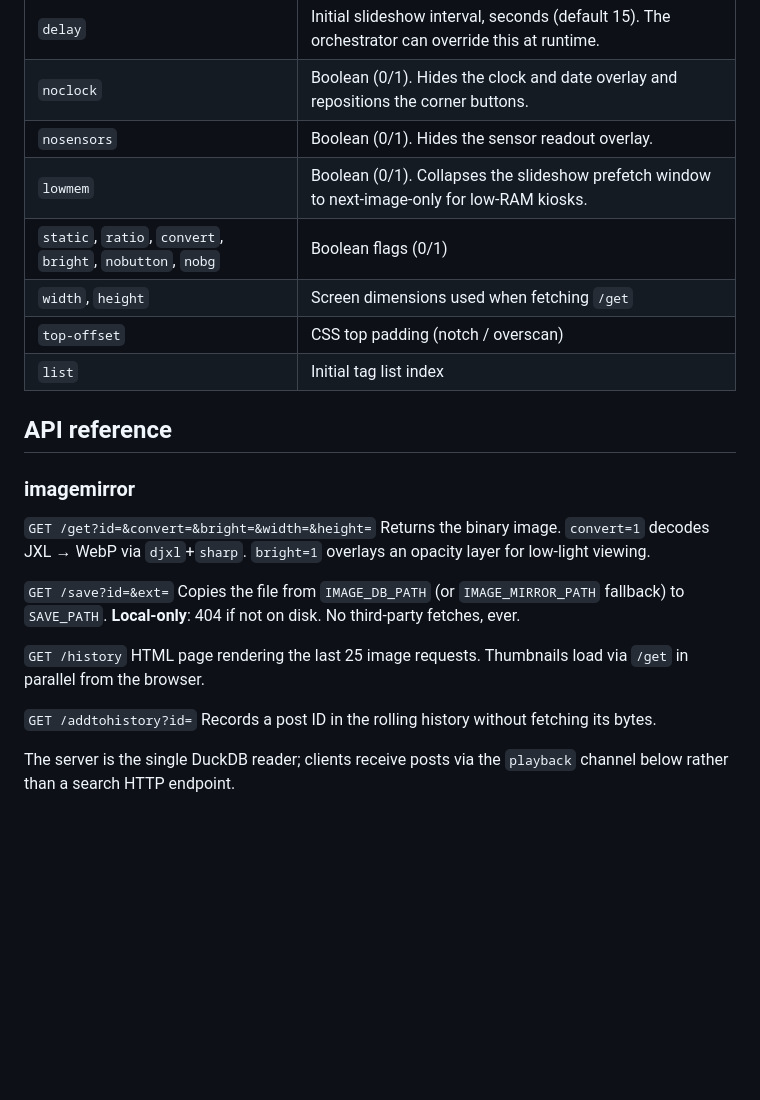
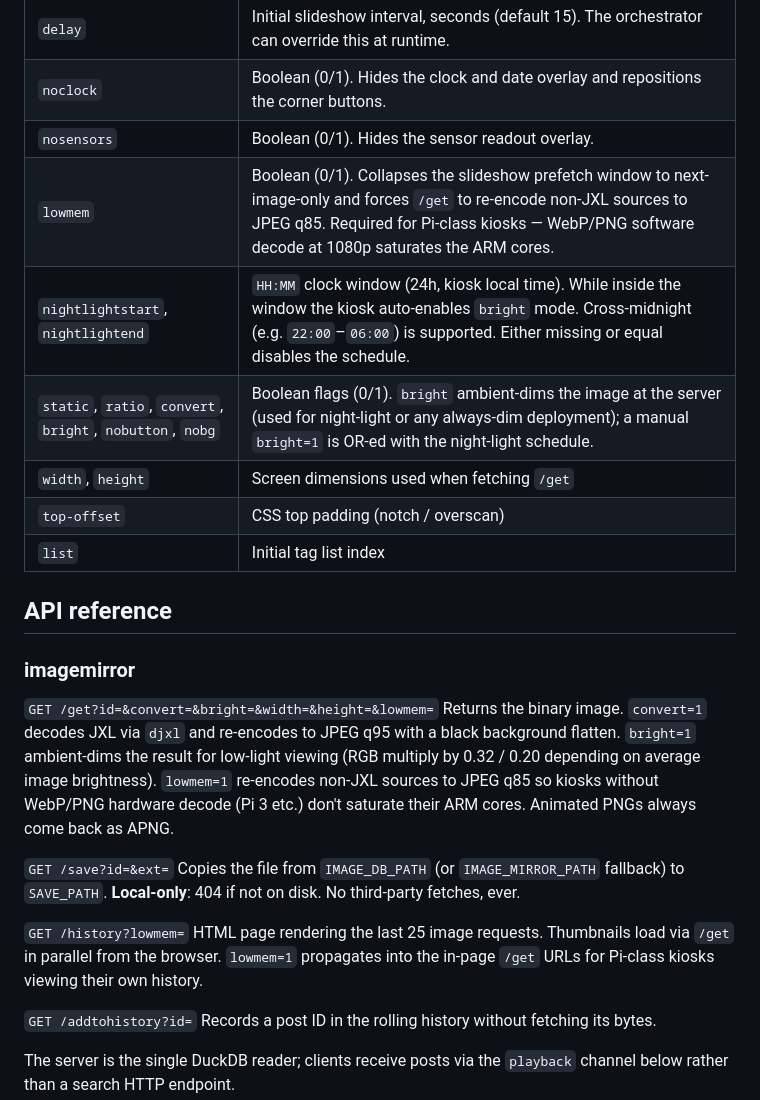
Before and after one commit to illixion/RoboFrame, a Markdown page: README.md, the part around the change. Rendered like a GitHub page; blank space fills up the shorter version.

```diff
--- a/README.md
+++ b/README.md
@@ -246,8 +246,9 @@ On WebSocket connect, every client receives two initial frames: `tagLists`, `cur
 | `delay` | Initial slideshow interval, seconds (default 15). The orchestrator can override this at runtime. |
 | `noclock` | Boolean (0/1). Hides the clock and date overlay and repositions the corner buttons. |
 | `nosensors` | Boolean (0/1). Hides the sensor readout overlay. |
-| `lowmem` | Boolean (0/1). Collapses the slideshow prefetch window to next-image-only for low-RAM kiosks. |
-| `static`, `ratio`, `convert`, `bright`, `nobutton`, `nobg` | Boolean flags (0/1) |
+| `lowmem` | Boolean (0/1). Collapses the slideshow prefetch window to next-image-only and forces `/get` to re-encode non-JXL sources to JPEG q85. Required for Pi-class kiosks — WebP/PNG software decode at 1080p saturates the ARM cores. |
+| `nightlightstart`, `nightlightend` | `HH:MM` clock window (24h, kiosk local time). While inside the window the kiosk auto-enables `bright` mode. Cross-midnight (e.g. `22:00`–`06:00`) is supported. Either missing or equal disables the schedule. |
+| `static`, `ratio`, `convert`, `bright`, `nobutton`, `nobg` | Boolean flags (0/1). `bright` ambient-dims the image at the server (used for night-light or any always-dim deployment); a manual `bright=1` is OR-ed with the night-light schedule. |
 | `width`, `height` | Screen dimensions used when fetching `/get` |
 | `top-offset` | CSS top padding (notch / overscan) |
 | `list` | Initial tag list index |
@@ -256,14 +257,14 @@ On WebSocket connect, every client receives two initial frames: `tagLists`, `cur
 
 ### imagemirror
 
-`GET /get?id=&convert=&bright=&width=&height=`
-Returns the binary image. `convert=1` decodes JXL → WebP via `djxl`+`sharp`. `bright=1` overlays an opacity layer for low-light viewing.
+`GET /get?id=&convert=&bright=&width=&height=&lowmem=`
+Returns the binary image. `convert=1` decodes JXL via `djxl` and re-encodes to JPEG q95 with a black background flatten. `bright=1` ambient-dims the result for low-light viewing (RGB multiply by 0.32 / 0.20 depending on average image brightness). `lowmem=1` re-encodes non-JXL sources to JPEG q85 so kiosks without WebP/PNG hardware decode (Pi 3 etc.) don't saturate their ARM cores. Animated PNGs always come back as APNG.
 
 `GET /save?id=&ext=`
 Copies the file from `IMAGE_DB_PATH` (or `IMAGE_MIRROR_PATH` fallback) to `SAVE_PATH`. **Local-only**: 404 if not on disk. No third-party fetches, ever.
 
-`GET /history`
-HTML page rendering the last 25 image requests. Thumbnails load via `/get` in parallel from the browser.
+`GET /history?lowmem=`
+HTML page rendering the last 25 image requests. Thumbnails load via `/get` in parallel from the browser. `lowmem=1` propagates into the in-page `/get` URLs for Pi-class kiosks viewing their own history.
 
 `GET /addtohistory?id=`
 Records a post ID in the rolling history without fetching its bytes.
```
Also changed, not shown: CLAUDE.md (+16 -0 lines), docs/protocol.md (+4 -1 lines).
